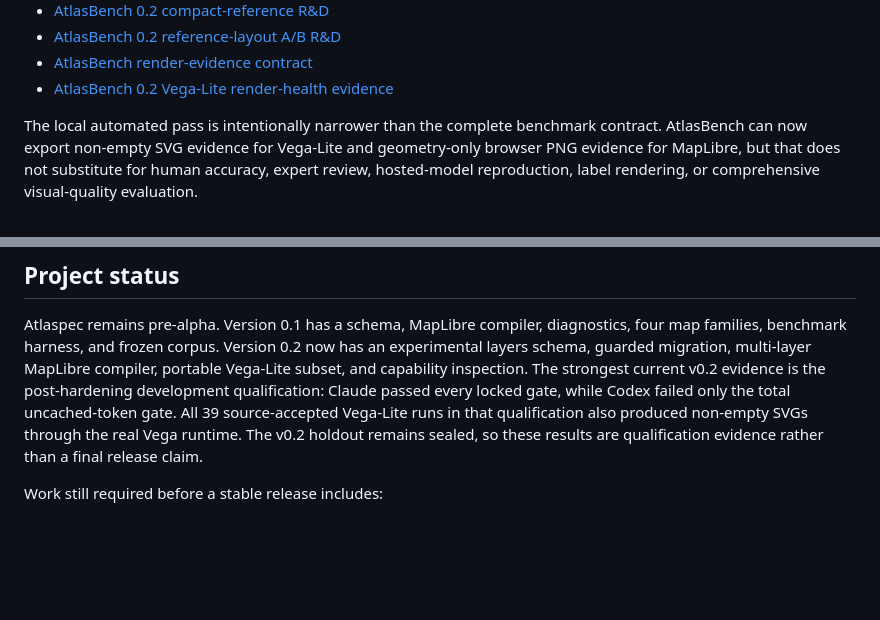
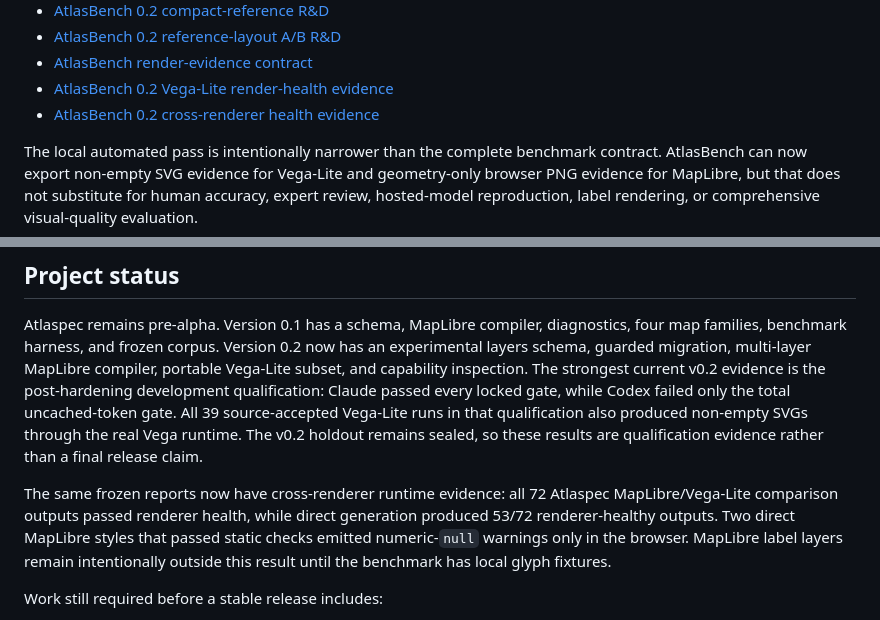
Before and after one commit to tauptlab/atlaspec, a Markdown page: README.md, 2 parts joined by grey strips. Rendered like a GitHub page; blank space fills up the shorter version.

```diff
--- a/README.md
+++ b/README.md
@@ -439,6 +439,7 @@ Start with:
 - [AtlasBench 0.2 reference-layout A/B R&D](docs/V02_REFERENCE_LAYOUT_AB_RND_2026-07-21.md)
 - [AtlasBench render-evidence contract](docs/RENDER_EVIDENCE.md)
 - [AtlasBench 0.2 Vega-Lite render-health evidence](docs/V02_RENDER_HEALTH_2026-07-22.md)
+- [AtlasBench 0.2 cross-renderer health evidence](docs/V02_CROSS_RENDERER_HEALTH_2026-07-22.md)
 
 The local automated pass is intentionally narrower than the complete benchmark
 contract. AtlasBench can now export non-empty SVG evidence for Vega-Lite and
@@ -469,6 +470,13 @@ uncached-token gate. All 39 source-accepted Vega-Lite runs in that qualification
 also produced non-empty SVGs through the real Vega runtime. The v0.2 holdout
 remains sealed, so these results are qualification evidence rather than a final
 release claim.
+
+The same frozen reports now have cross-renderer runtime evidence: all 72
+Atlaspec MapLibre/Vega-Lite comparison outputs passed renderer health, while
+direct generation produced 53/72 renderer-healthy outputs. Two direct MapLibre
+styles that passed static checks emitted numeric-`null` warnings only in the
+browser. MapLibre label layers remain intentionally outside this result until
+the benchmark has local glyph fixtures.
 
 Work still required before a stable release includes:
 
```
Also changed, not shown: benchmark/v02/README.md (+3 -0 lines), docs/V02_CROSS_RENDERER_HEALTH_2026-07-22.md (added, +125 -0 lines).
